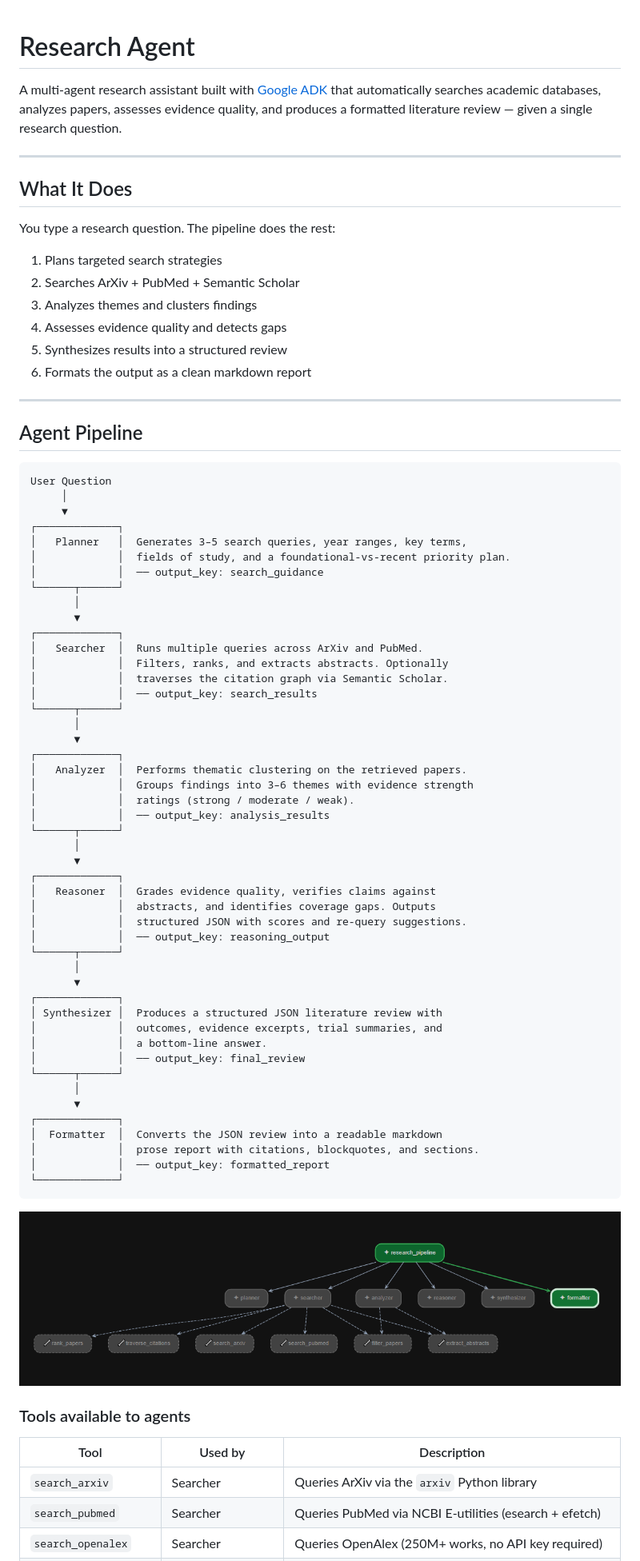
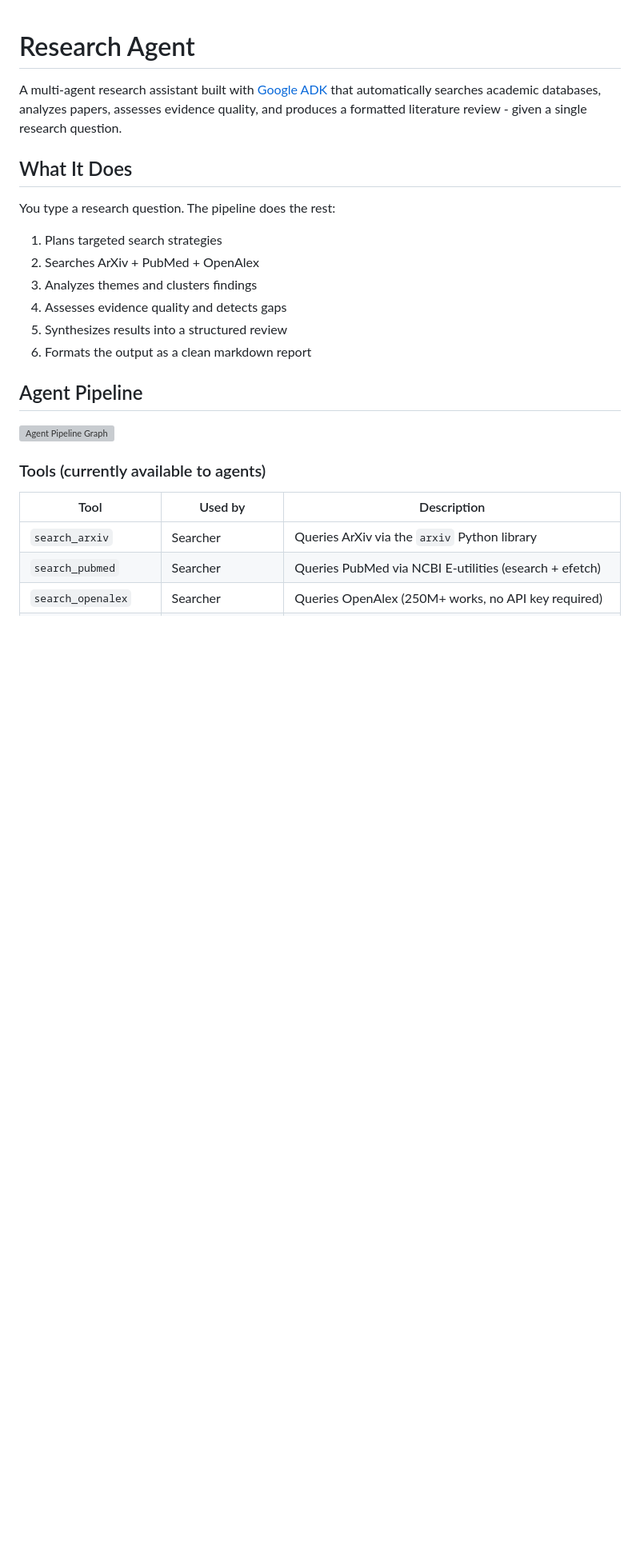
Before and after one commit to ameynarwadkar/adk-research-agent, a Markdown page: README.md, the part around one of its changes. Shown at 80% size. Rendered like a GitHub page; blank space fills up the shorter version; grey boxes are pictures that could not be loaded.

````diff
--- a/README.md
+++ b/README.md
@@ -1,77 +1,27 @@
 # Research Agent
 
-A multi-agent research assistant built with [Google ADK](https://google.github.io/adk-docs/) that automatically searches academic databases, analyzes papers, assesses evidence quality, and produces a formatted literature review — given a single research question.
+A multi-agent research assistant built with [Google ADK](https://google.github.io/adk-docs/) that automatically searches academic databases, analyzes papers, assesses evidence quality, and produces a formatted literature review - given a single research question.
 
----
+
 
 ## What It Does
 
 You type a research question. The pipeline does the rest:
 
 1. Plans targeted search strategies
-2. Searches ArXiv + PubMed + Semantic Scholar
+2. Searches ArXiv + PubMed + OpenAlex
 3. Analyzes themes and clusters findings
 4. Assesses evidence quality and detects gaps
 5. Synthesizes results into a structured review
 6. Formats the output as a clean markdown report
 
----
+
 
 ## Agent Pipeline
 
-```
-User Question
-     │
-     ▼
-┌─────────────┐
-│   Planner   │  Generates 3–5 search queries, year ranges, key terms,
-│             │  fields of study, and a foundational-vs-recent priority plan.
-│             │  ── output_key: search_guidance
-└──────┬──────┘
-       │
-       ▼
-┌─────────────┐
-│   Searcher  │  Runs multiple queries across ArXiv and PubMed.
-│             │  Filters, ranks, and extracts abstracts. Optionally
-│             │  traverses the citation graph via Semantic Scholar.
-│             │  ── output_key: search_results
-└──────┬──────┘
-       │
-       ▼
-┌─────────────┐
-│   Analyzer  │  Performs thematic clustering on the retrieved papers.
-│             │  Groups findings into 3–6 themes with evidence strength
-│             │  ratings (strong / moderate / weak).
-│             │  ── output_key: analysis_results
-└──────┬──────┘
-       │
-       ▼
-┌─────────────┐
-│   Reasoner  │  Grades evidence quality, verifies claims against
-│             │  abstracts, and identifies coverage gaps. Outputs
-│             │  structured JSON with scores and re-query suggestions.
-│             │  ── output_key: reasoning_output
-└──────┬──────┘
-       │
-       ▼
-┌─────────────┐
-│ Synthesizer │  Produces a structured JSON literature review with
-│             │  outcomes, evidence excerpts, trial summaries, and
-│             │  a bottom-line answer.
-│             │  ── output_key: final_review
-└──────┬──────┘
-       │
-       ▼
-┌─────────────┐
-│  Formatter  │  Converts the JSON review into a readable markdown
-│             │  prose report with citations, blockquotes, and sections.
-│             │  ── output_key: formatted_report
-└─────────────┘
-```
+![Agent Pipeline Graph](research_agent/screenshots/1.png)
 
-![Agent Pipeline Graph](research_agent/screenshots/pipeline.png)
-
-### Tools available to agents
+### Tools (currently available to agents)
 
 | Tool | Used by | Description |
 |---|---|---|
````
Also changed, not shown: other parts of README.md (+16 -16 lines).
